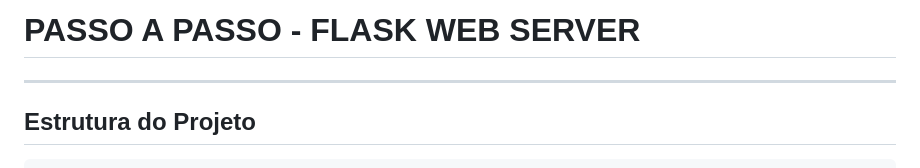
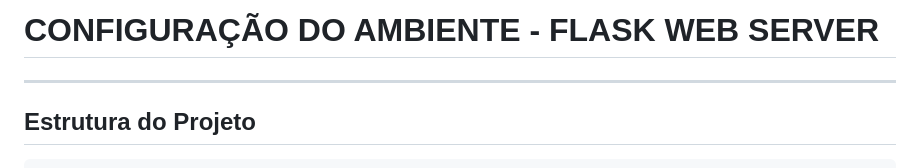
Before and after one commit to Dxniel804/FLASK-WEBSERVER, a Markdown page: README.md, the part around the change. Rendered like a GitHub page.

```diff
--- a/README.md
+++ b/README.md
@@ -1,4 +1,4 @@
-# PASSO A PASSO - FLASK WEB SERVER
+# CONFIGURAÇÃO DO AMBIENTE - FLASK WEB SERVER
 
 ---
 
```
